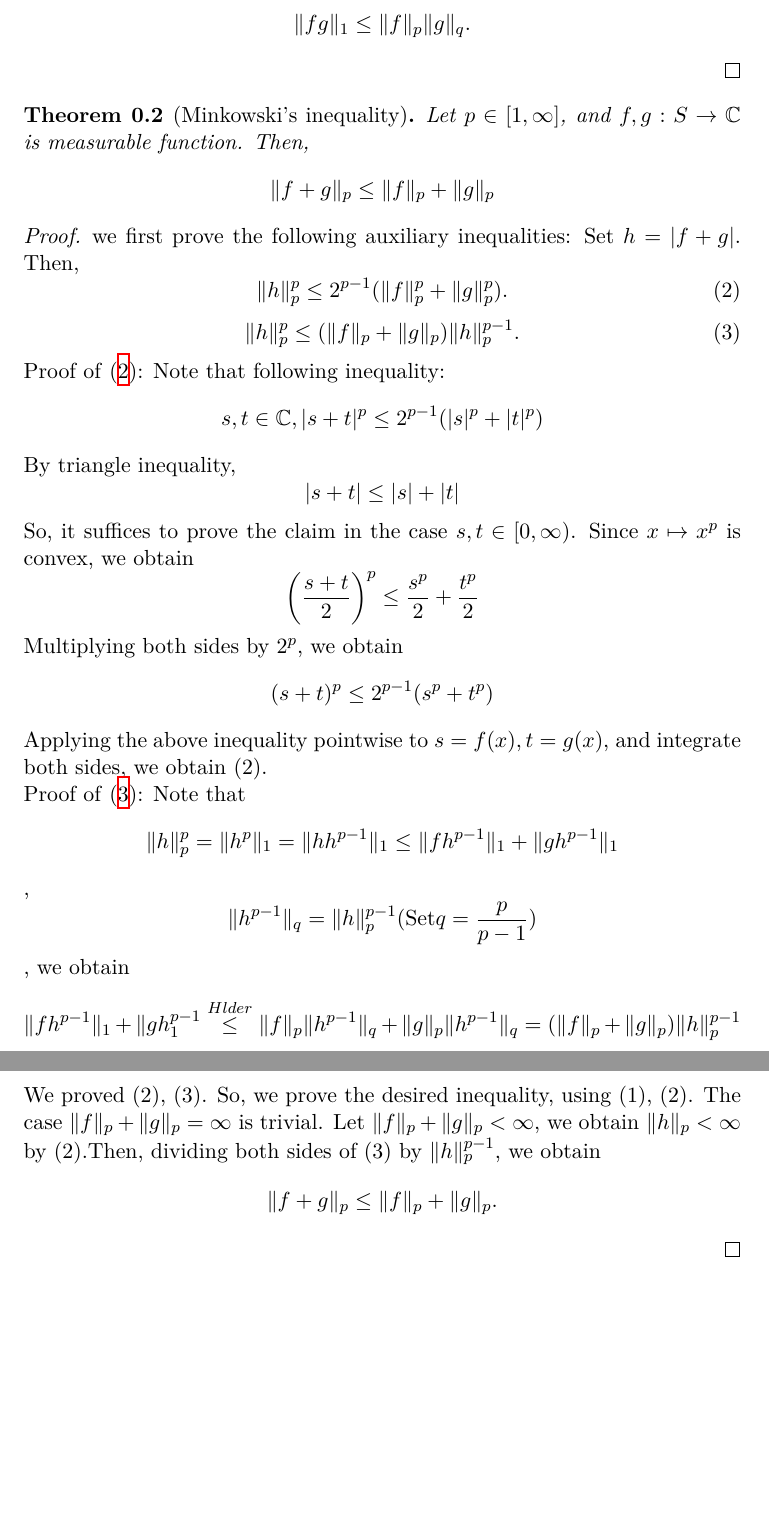
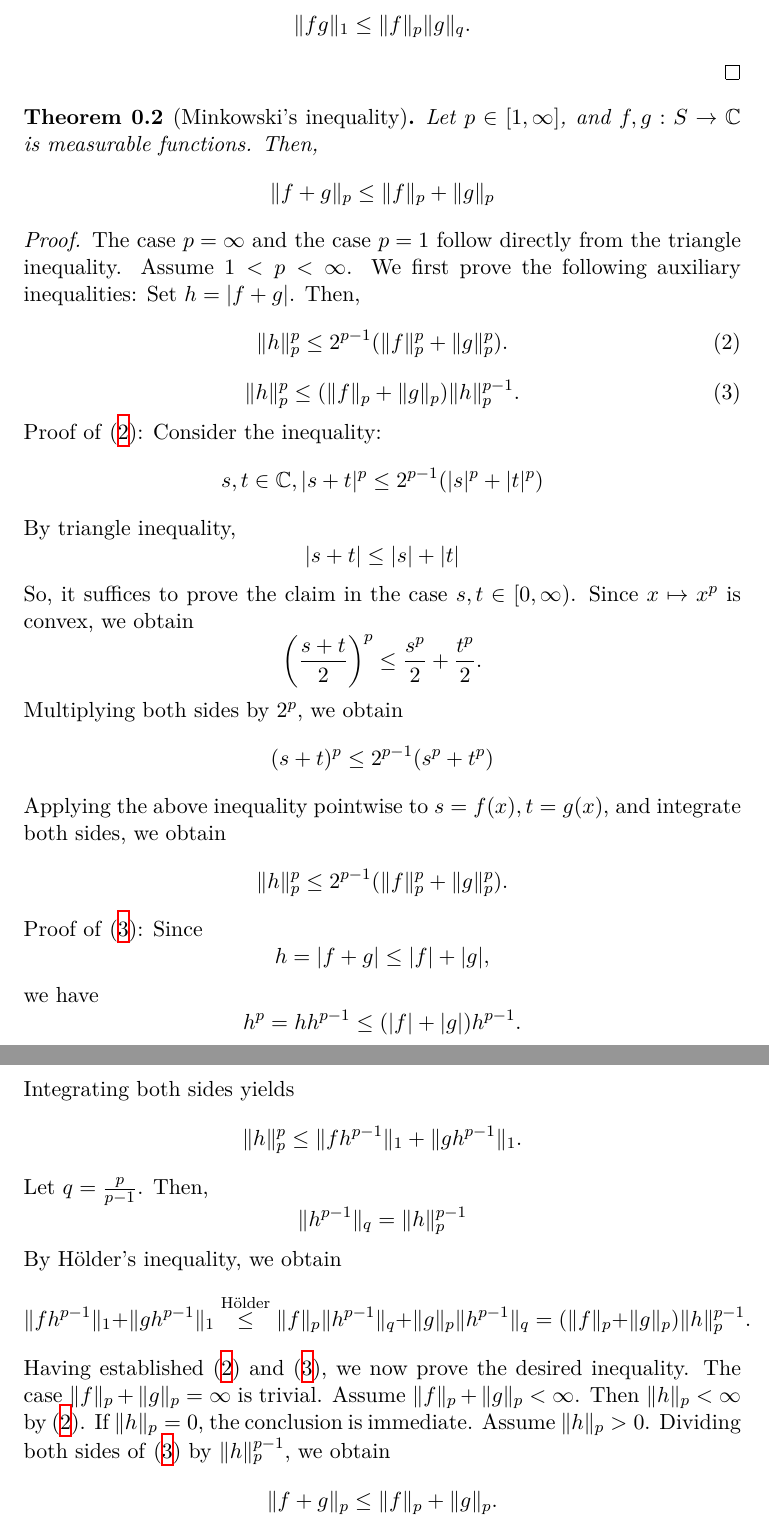
Before and after one commit to kotauezono/Analysis-notes, a LaTeX document (notes.tex): two parts of pages 2 and 3 of 3, joined at a grey line, cut so that both start at the same text, the shorter picture padded with empty space. The pictures show the PDF file notes.pdf that the author committed with the source.

Commit message:
Start Minkowski inequality

```diff
--- a/notes.tex
+++ b/notes.tex
@@ -89,14 +89,16 @@
 \end{proof}
 
 \begin{thm}[Minkowski's inequality]
-    Let $p\in[1,\infty]$, and $f,g:S\to\mathbb{C}$ is measurable function. Then,
+    Let $p\in[1,\infty]$, and $f,g:S\to\mathbb{C}$ is measurable functions. Then,
     \[
     \|f+g\|_{p}\le\|f\|_{p}+\|g\|_{p}
     \]
 \end{thm}
 
 \begin{proof}
-    we first prove the following auxiliary inequalities:
+    The case $p=\infty$ and the case $p=1$ follow directly from the triangle inequality.
+    Assume $1<p<\infty$.
+    We first prove the following auxiliary inequalities:
     Set $h=|f+g|$. Then,
     \begin{equation}
          \|h\|_{p}^{p}\le2^{p-1}(\|f\|_{p}^{p}+\|g\|_{p}^{p}).
@@ -107,7 +109,7 @@
         \label{eq:Minkowski-key2}
     \end{equation}
     Proof of \eqref{eq:Minkowski-key1}:
-    Note that following inequality:
+    Consider the inequality:
     \[
     s,t\in\mathbb{C}, |s+t|^p\le2^{p-1}(|s|^{p}+|t|^{p})
     \]
@@ -118,12 +120,14 @@
     So, it suffices to prove the claim in the case $s,t\in[0,\infty)$.
     Since $x\mapsto{x^{p}}$ is convex, we obtain
     \[
-    \left(\frac{s+t}{2}\right)^p\le\frac{s^p}{2}+\frac{t^p}{2}
+    \left(\frac{s+t}{2}\right)^p\le\frac{s^p}{2}+\frac{t^p}{2}.
     \]
     Multiplying both sides by $2^p$, we obtain
     \[
     (s+t)^p\le2^{p-1}(s^p+t^p)
     \]
-    Applying the above inequality pointwise to $s=f(x),t=g(x)$, and integrate both sides, we obtain (2).\\
+    Applying the above inequality pointwise to $s=f(x),t=g(x)$, and integrate both sides, we obtain
+    \[
+    \|h\|_{p}^{p}\le2^{p-1}(\|f\|_{p}^{p}+\|g\|_{p}^{p}).
+    \]
     Proof of \eqref{eq:Minkowski-key2}:
-    Note that
@@ -133,13 +138,25 @@
+    we have
     \[
-    \|h^{p-1}\|_{q}=\|h\|_{p}^{p-1}(\text{Set}q=\frac{p}{p-1})
-    \],
-    we obtain
+    h^p=hh^{p-1}\le(|f|+|g|)h^{p-1}.
+    \]
+    Integrating both sides yields
     \[
-    \|fh^{p-1}\|_{1}+\|gh^{p-1}_{1}\overset{H\"older}\le\|f\|_{p}\|h^{p-1}\|_{q}+\|g\|_{p}\|h^{p-1}\|_{q}=(\|f\|_{p}+\|g\|_{p})\|h\|_{p}^{p-1}
+    \|h\|_p^p\le\|fh^{p-1}\|_1+\|gh^{p-1}\|_1.
     \]
-    We proved (2), (3). So, we prove the desired inequality, using (1), (2).
+    Let $q=\frac{p}{p-1}$. Then,
+    \[
+    \|h^{p-1}\|_{q}=\|h\|_{p}^{p-1}
+    \]
+    By H\"older's inequality, we obtain
+    \[
+    \|fh^{p-1}\|_{1}+\|gh^{p-1}\|_{1}\overset{\text{H\"older}}\le\|f\|_{p}\|h^{p-1}\|_{q}+\|g\|_{p}\|h^{p-1}\|_{q}=(\|f\|_{p}+\|g\|_{p})\|h\|_{p}^{p-1}.
+    \]
+    Having established \eqref{eq:Minkowski-key1} and \eqref{eq:Minkowski-key2}, we now prove the desired inequality.
     The case $\|f\|_{p}+\|g\|_{p}=\infty$ is trivial.
-    Let $\|f\|_{p}+\|g\|_{p}<\infty$, we obtain $\|h\|_{p}<\infty$ by (2).Then, dividing both sides of (3) by $\|h\|_{p}^{p-1}$, we obtain
+    Assume $\|f\|_{p}+\|g\|_{p}<\infty$. Then $\|h\|_{p}<\infty$ by \eqref{eq:Minkowski-key1}.
+    If $\|h\|_p=0$, the conclusion is immediate.
+    Assume $\|h\|_p>0$.
+    Dividing both sides of \eqref{eq:Minkowski-key2} by $\|h\|_{p}^{p-1}$, we obtain
     \[
     \|f+g\|_{p}\le\|f\|_{p}+\|g\|_{p}.
     \]
```
Also changed, not shown: notes.pdf, notes.tex (5 more changed lines).
